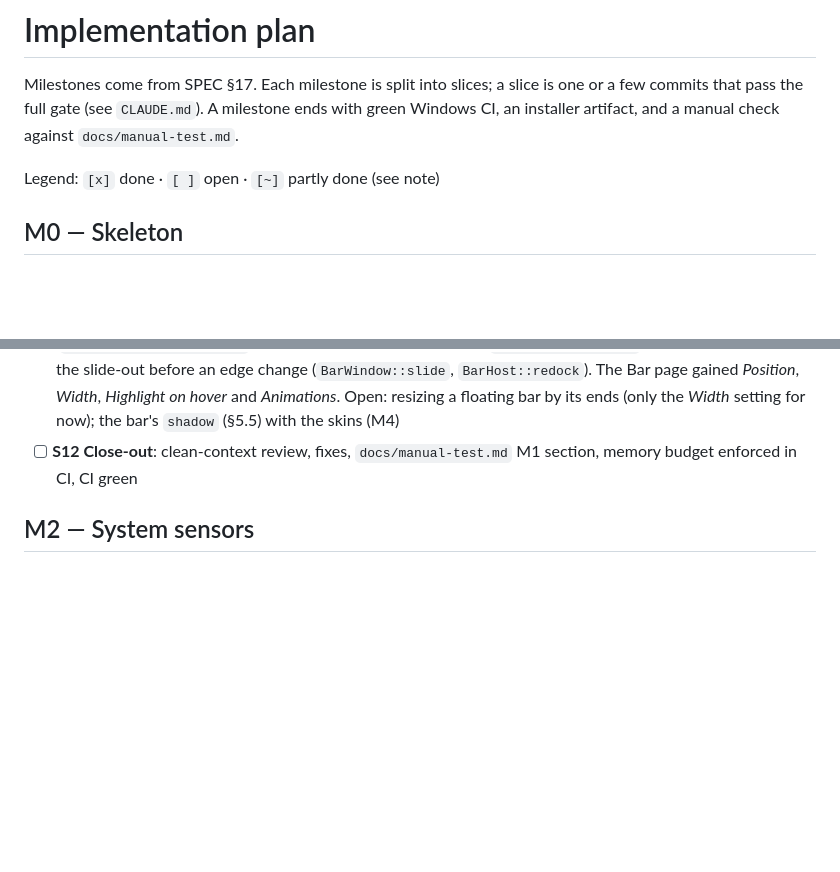
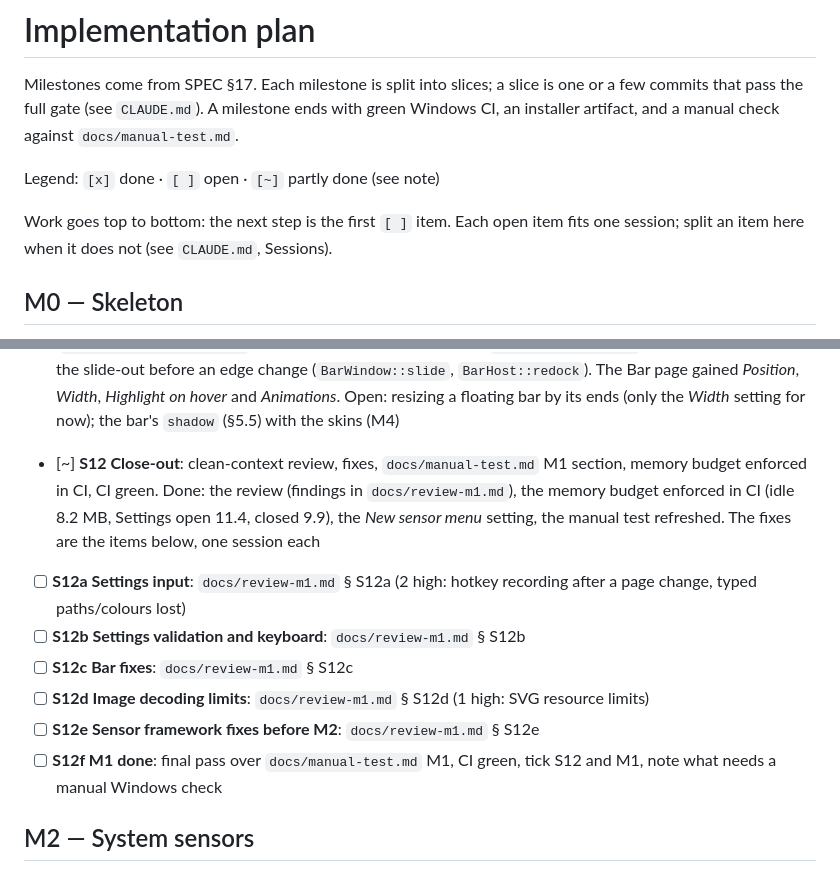
Before and after one commit to jurakovic/infodock, a Markdown page: docs/plan.md, 2 parts joined by grey strips. Rendered like a GitHub page; blank space fills up the shorter version.

```diff
--- a/docs/plan.md
+++ b/docs/plan.md
@@ -3,6 +3,8 @@
 Milestones come from SPEC §17. Each milestone is split into slices; a slice is one or a few commits that pass the full gate (see `CLAUDE.md`). A milestone ends with green Windows CI, an installer artifact, and a manual check against `docs/manual-test.md`.
 
 Legend: `[x]` done · `[ ]` open · `[~]` partly done (see note)
+
+Work goes top to bottom: the next step is the first `[ ]` item. Each open item fits one session; split an item here when it does not (see `CLAUDE.md`, Sessions).
 
 ## M0 — Skeleton
 
@@ -33,7 +35,13 @@ Since D13 the bar is native (Win32 + Direct2D, bar thread); since D16 Settings u
 - [x] **S9 Settings**: Settings shell (§10.7), SensorPicker (§6.6), PropertyForm generated from the sensor schemas with live preview and Cancel (§6.7), Layout manager, Sensors and Popups pages. Routes (`general`, `bar`, `sensors`, `popups`, `layout`, `new?…`, `sensor/<id>`) open the pages; the form, the picker and the Layout manager are `settings/properties.rs`, `picker.rs` and `layout.rs` with their pure parts unit-tested; the Settings render test also drags a sensor in the Layout manager. Open: the Appearance, Applications, Help and About pages (M4, M5); `drive`, `netAdapter` and `battery` form controls (M2, M3). D22
 - [x] **S10 Sampler**: scheduler thread, topics, subscriptions at the minimum requested interval, delivery to the bar thread (§4.4); `uptime` provider as the first topic. `sampler/scheduler.rs` is pure (generic over topic and sample, tested with a fake clock); `sampler/mod.rs` runs it on its own thread and delivers through `BarController::deliver`; sensors gain `topics()` and `on_sample()`, and `BarHost::subscribe` carries the bar's changed subscriptions. `Platform::uptime` (`GetTickCount64`). The first sensor that subscribes is Uptime (M2); resume handling (resample, provider baselines) comes with the resume event in M2
 - [x] **S11 Floating mode and animation**: floating mode (§5.1, D3), rise animation and hover highlight (§5.5). `bar/anim.rs` (fades with easing, driven by a frame timer that runs only while something moves); the hover highlight; the Spacer's hover fade through `Sensor::on_hover` and its wake-ups; floating placement (`geometry::floating_rect`) and dragging by the background (`BarWindow::move_by`); the rise at start-up and the slide-out before an edge change (`BarWindow::slide`, `BarHost::redock`). The Bar page gained *Position*, *Width*, *Highlight on hover* and *Animations*. Open: resizing a floating bar by its ends (only the *Width* setting for now); the bar's `shadow` (§5.5) with the skins (M4)
-- [ ] **S12 Close-out**: clean-context review, fixes, `docs/manual-test.md` M1 section, memory budget enforced in CI, CI green
+- [~] **S12 Close-out**: clean-context review, fixes, `docs/manual-test.md` M1 section, memory budget enforced in CI, CI green. Done: the review (findings in `docs/review-m1.md`), the memory budget enforced in CI (idle 8.2 MB, Settings open 11.4, closed 9.9), the *New sensor menu* setting, the manual test refreshed. The fixes are the items below, one session each
+- [ ] **S12a Settings input**: `docs/review-m1.md` § S12a (2 high: hotkey recording after a page change, typed paths/colours lost)
+- [ ] **S12b Settings validation and keyboard**: `docs/review-m1.md` § S12b
+- [ ] **S12c Bar fixes**: `docs/review-m1.md` § S12c
+- [ ] **S12d Image decoding limits**: `docs/review-m1.md` § S12d (1 high: SVG resource limits)
+- [ ] **S12e Sensor framework fixes before M2**: `docs/review-m1.md` § S12e
+- [ ] **S12f M1 done**: final pass over `docs/manual-test.md` M1, CI green, tick S12 and M1, note what needs a manual Windows check
 
 ## M2 — System sensors
 
```
Also changed, not shown: CLAUDE.md (+14 -2 lines), docs/review-m1.md (added, +43 -0 lines).
